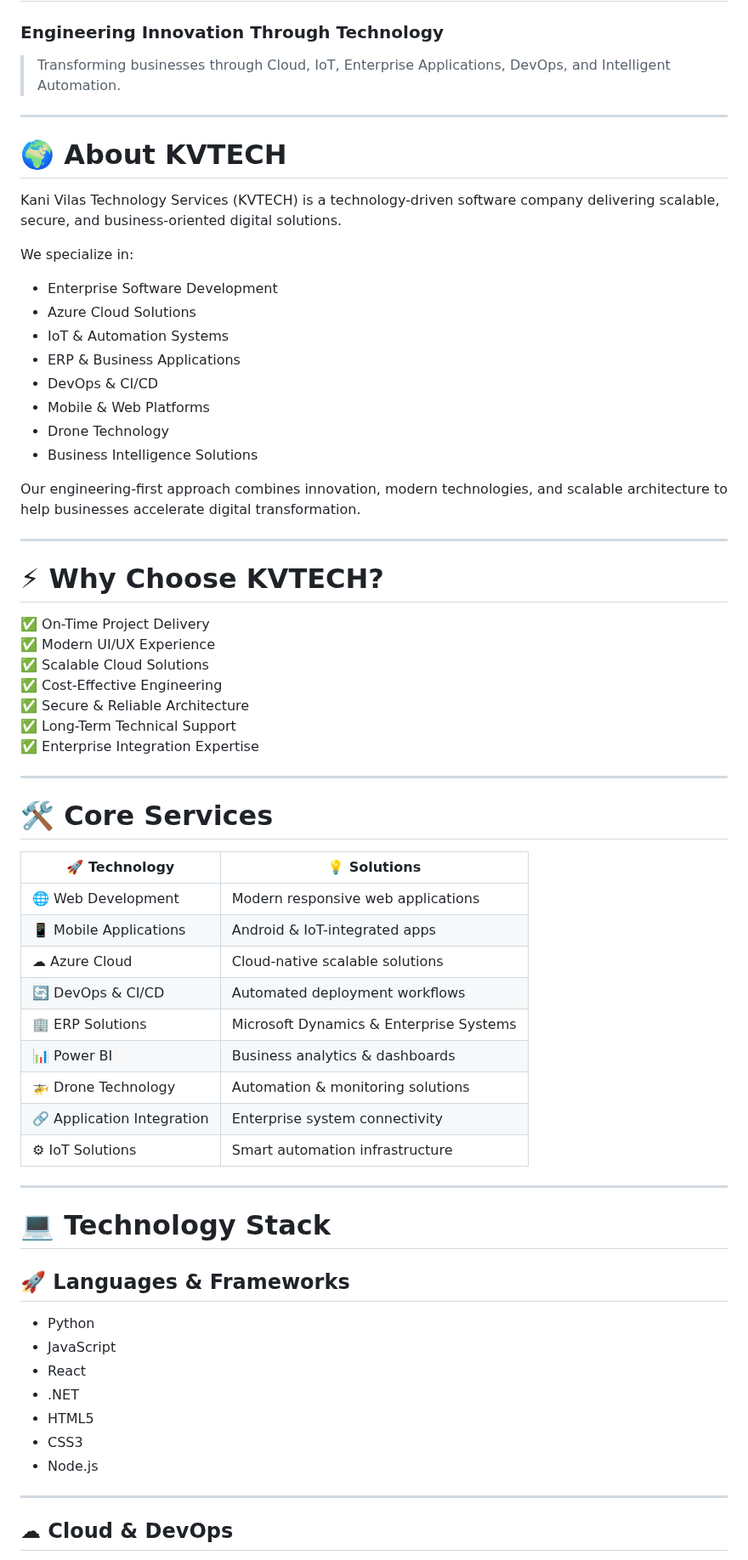
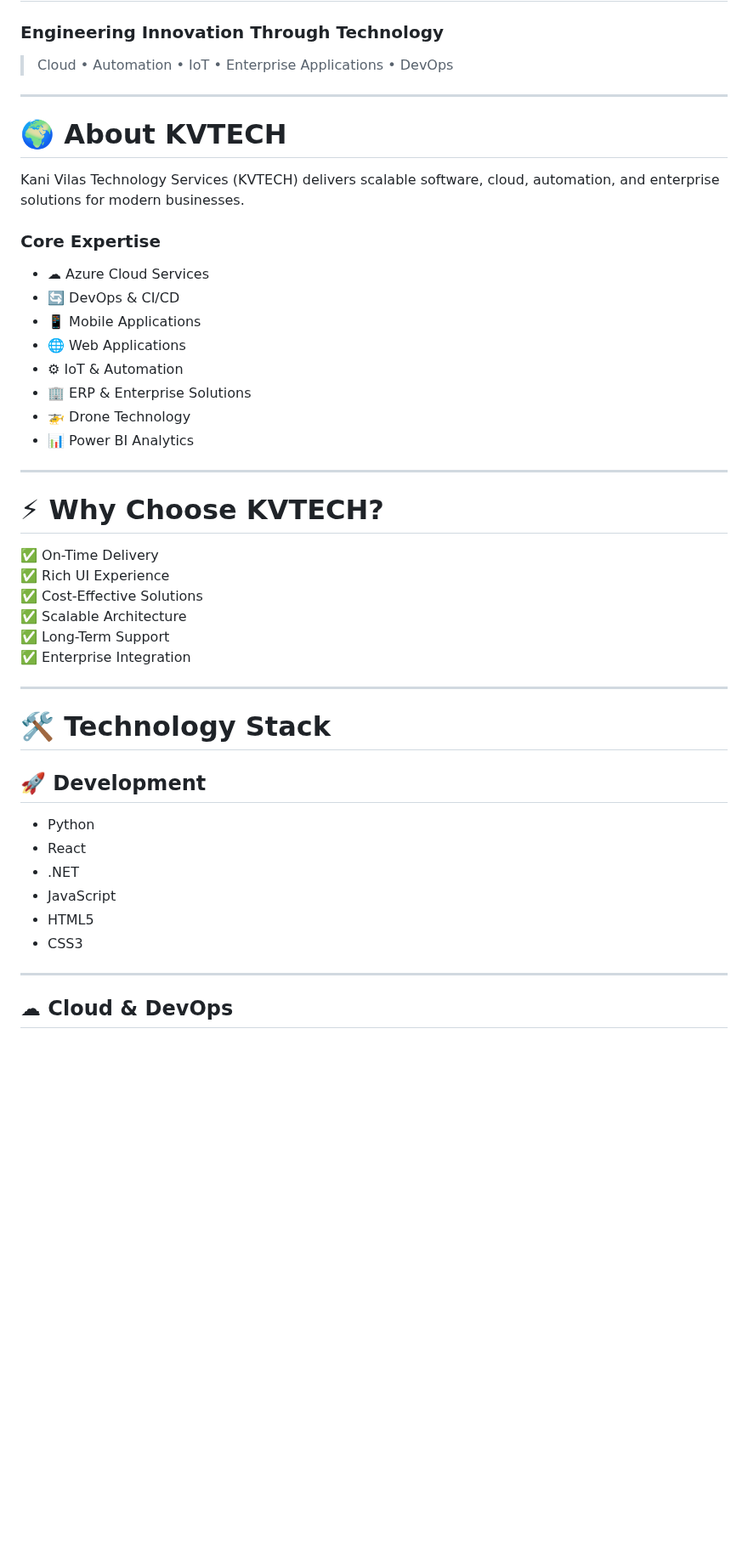
Before and after one commit to Nithish2424/kvtech-portfolio, a Markdown page: README.md, the part around one of its changes. Shown at 85% size. Drawn GitHub-style; blank space fills up the shorter version.

```diff
--- a/README.md
+++ b/README.md
@@ -2,68 +2,48 @@
 
 ### Engineering Innovation Through Technology
 
-> Transforming businesses through Cloud, IoT, Enterprise Applications, DevOps, and Intelligent Automation.
+> Cloud • Automation • IoT • Enterprise Applications • DevOps
 
 ---
 
 # 🌍 About KVTECH
 
-Kani Vilas Technology Services (KVTECH) is a technology-driven software company delivering scalable, secure, and business-oriented digital solutions.
+Kani Vilas Technology Services (KVTECH) delivers scalable software, cloud, automation, and enterprise solutions for modern businesses.
 
-We specialize in:
+### Core Expertise
 
-- Enterprise Software Development
-- Azure Cloud Solutions
-- IoT & Automation Systems
-- ERP & Business Applications
-- DevOps & CI/CD
-- Mobile & Web Platforms
-- Drone Technology
-- Business Intelligence Solutions
-
-Our engineering-first approach combines innovation, modern technologies, and scalable architecture to help businesses accelerate digital transformation.
+- ☁ Azure Cloud Services
+- 🔄 DevOps & CI/CD
+- 📱 Mobile Applications
+- 🌐 Web Applications
+- ⚙ IoT & Automation
+- 🏢 ERP & Enterprise Solutions
+- 🚁 Drone Technology
+- 📊 Power BI Analytics
 
 ---
 
 # ⚡ Why Choose KVTECH?
 
-✅ On-Time Project Delivery
-✅ Modern UI/UX Experience
-✅ Scalable Cloud Solutions
-✅ Cost-Effective Engineering
-✅ Secure & Reliable Architecture
-✅ Long-Term Technical Support
-✅ Enterprise Integration Expertise
+✅ On-Time Delivery
+✅ Rich UI Experience
+✅ Cost-Effective Solutions
+✅ Scalable Architecture
+✅ Long-Term Support
+✅ Enterprise Integration
 
 ---
 
-# 🛠 Core Services
+# 🛠 Technology Stack
 
-| 🚀 Technology | 💡 Solutions |
-|---|---|
-| 🌐 Web Development | Modern responsive web applications |
-| 📱 Mobile Applications | Android & IoT-integrated apps |
-| ☁ Azure Cloud | Cloud-native scalable solutions |
-| 🔄 DevOps & CI/CD | Automated deployment workflows |
-| 🏢 ERP Solutions | Microsoft Dynamics & Enterprise Systems |
-| 📊 Power BI | Business analytics & dashboards |
-| 🚁 Drone Technology | Automation & monitoring solutions |
-| 🔗 Application Integration | Enterprise system connectivity |
-| ⚙ IoT Solutions | Smart automation infrastructure |
-
----
-
-# 💻 Technology Stack
-
-## 🚀 Languages & Frameworks
+## 🚀 Development
 
 - Python
-- JavaScript
 - React
 - .NET
+- JavaScript
 - HTML5
 - CSS3
-- Node.js
 
 ---
 
```
Also changed, not shown: other parts of README.md (+85 -101 lines).
